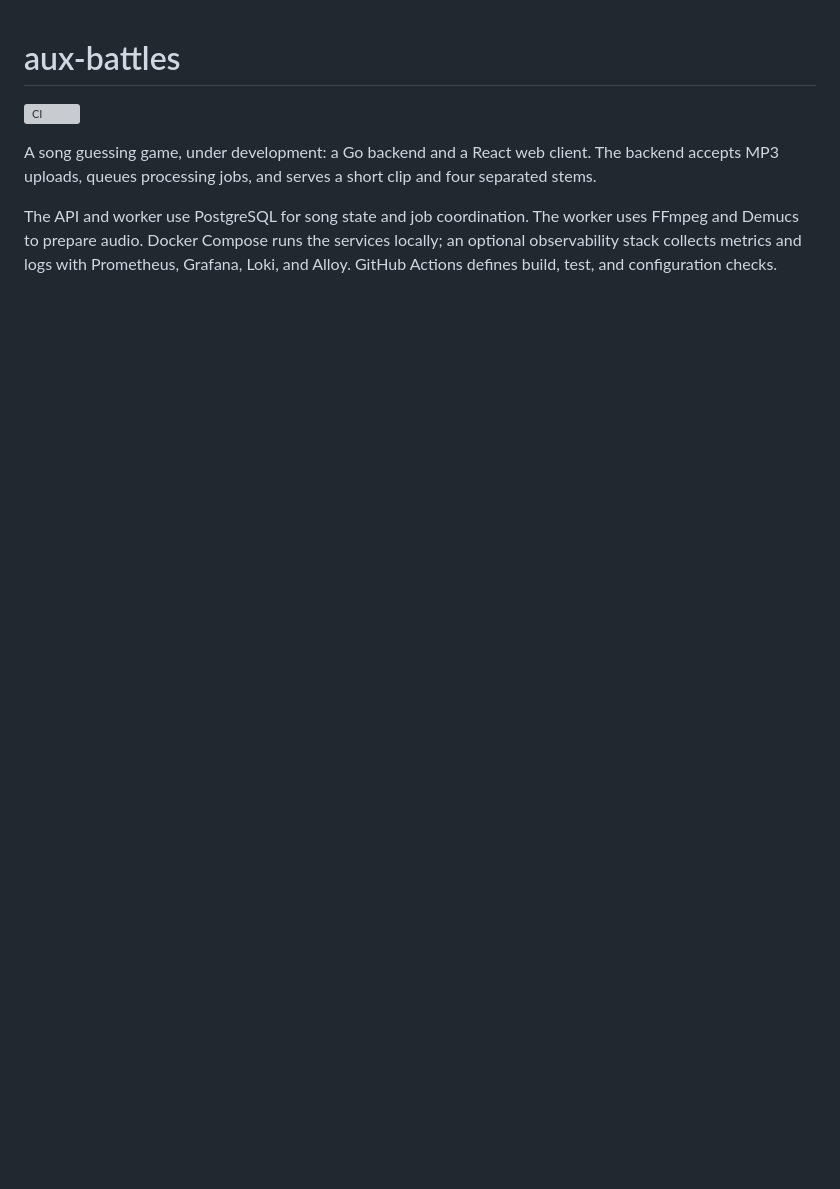
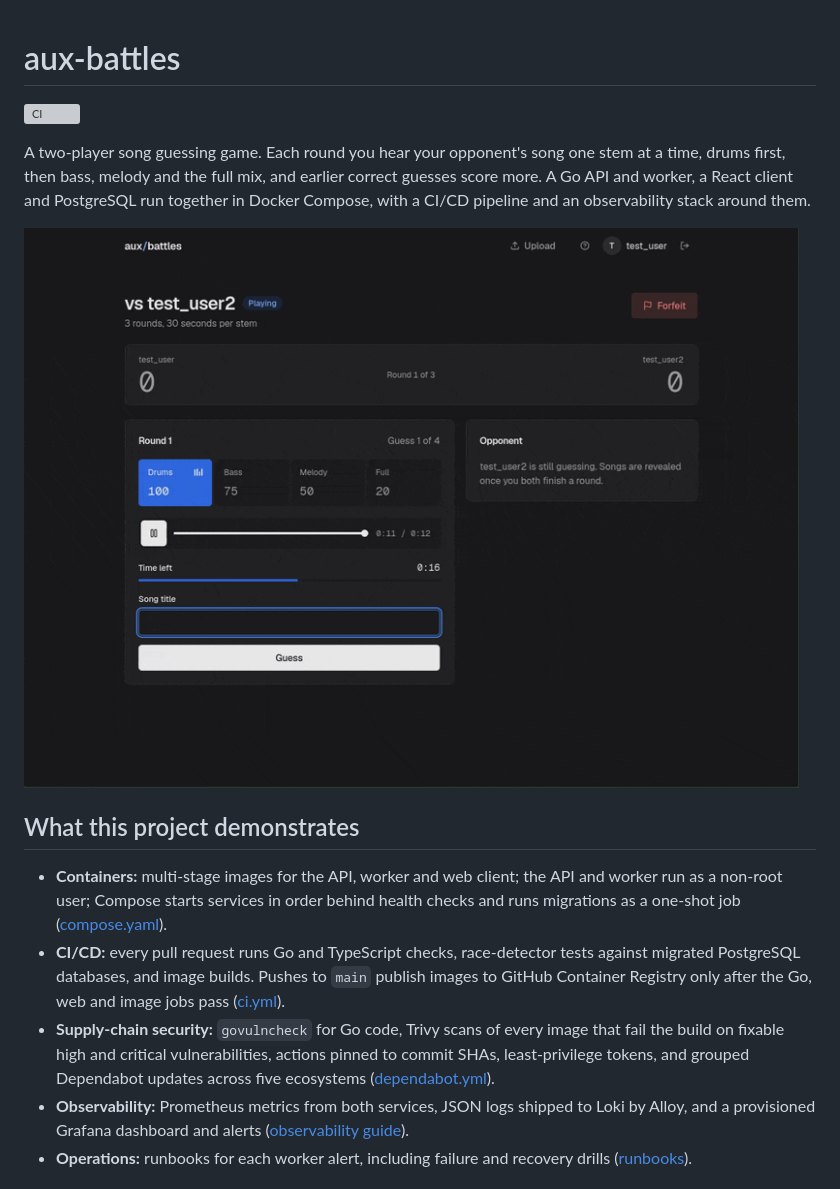
Before and after one commit to kericchhh/aux-battles, a Markdown page: README.md, the part around one of its changes. GitHub-like rendering; pictures changed too: docs/images/guess.gif (added); blank space fills up the shorter version; grey boxes are pictures that could not be loaded.

Commit message:
docs: showcase section with demo, architecture and dashboard

```diff
--- a/README.md
+++ b/README.md
@@ -2,12 +2,32 @@
 
 [![CI](https://github.com/kericchhh/aux-battles/actions/workflows/ci.yml/badge.svg)](https://github.com/kericchhh/aux-battles/actions/workflows/ci.yml)
 
-A song guessing game, under development: a Go backend and a React web client.
-The backend accepts MP3 uploads, queues processing jobs, and serves a short clip
-and four separated stems.
+A two-player song guessing game. Each round you hear your opponent's song one
+stem at a time, drums first, then bass, melody and the full mix, and earlier
+correct guesses score more. A Go API and worker, a React client and PostgreSQL
+run together in Docker Compose, with a CI/CD pipeline and an observability
+stack around them.
 
-The API and worker use PostgreSQL for song state and job coordination. The worker
-uses FFmpeg and Demucs to prepare audio. Docker Compose runs the services locally;
-an optional observability stack collects metrics and logs with Prometheus,
-Grafana, Loki, and Alloy. GitHub Actions defines build, test, and configuration
-checks.
+![A wrong guess unlocks the bass stem, then the right title scores 75 points](docs/images/guess.gif)
+
+## What this project demonstrates
+
+- **Containers:** multi-stage images for the API, worker and web client; the
+  API and worker run as a non-root user; Compose starts services in order
+  behind health checks and runs migrations as a one-shot job
+  ([compose.yaml](compose.yaml)).
+- **CI/CD:** every pull request runs Go and TypeScript checks, race-detector
+  tests against migrated PostgreSQL databases, and image builds. Pushes to
+  `main` publish images to GitHub Container Registry only after the Go, web
+  and image jobs pass ([ci.yml](.github/workflows/ci.yml)).
+- **Supply-chain security:** `govulncheck` for Go code, Trivy scans of every
+  image that fail the build on fixable high and critical vulnerabilities,
+  actions pinned to commit SHAs, least-privilege tokens, and grouped
+  Dependabot updates across five ecosystems
+  ([dependabot.yml](.github/dependabot.yml)).
+- **Observability:** Prometheus metrics from both services, JSON logs shipped to
+  Loki by Alloy, and a provisioned Grafana dashboard and alerts
+  ([observability guide](docs/observability.md)).
+- **Operations:** runbooks for each worker alert, including failure and
+  recovery drills ([runbooks](docs/runbooks)).
+
```
Also changed, not shown: other parts of README.md (+32 -0 lines), docs/images/grafana-dashboard.png (added), 1 other file.
